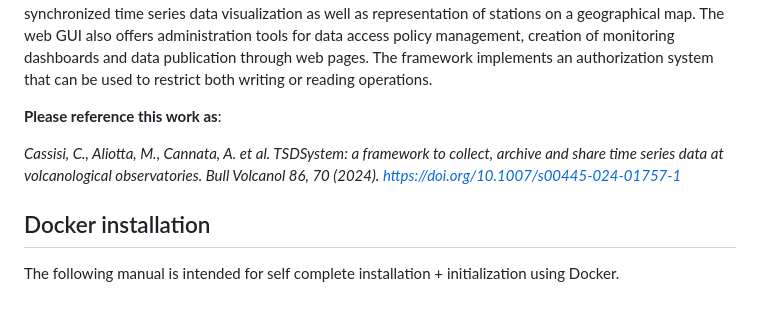
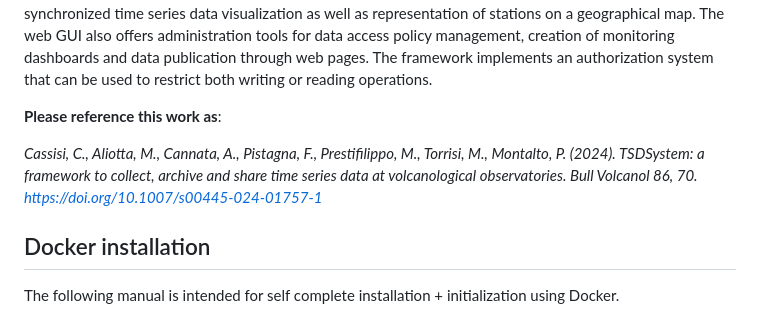
Before and after one commit to ingv-oe-dev/tsdsystem, a Markdown page: README.md, the part around the change. Rendered like a GitHub page.

```diff
--- a/README.md
+++ b/README.md
@@ -5,7 +5,7 @@ TSDSystem is a framework designed to collect, archive, and share time series dat
 
 **Please reference this work as**:
 
-*Cassisi, C., Aliotta, M., Cannata, A. et al. TSDSystem: a framework to collect, archive and share time series data at volcanological observatories. Bull Volcanol 86, 70 (2024). https://doi.org/10.1007/s00445-024-01757-1*
+*Cassisi, C., Aliotta, M., Cannata, A., Pistagna, F., Prestifilippo, M., Torrisi, M., Montalto, P. (2024). TSDSystem: a framework to collect, archive and share time series data at volcanological observatories. Bull Volcanol 86, 70. https://doi.org/10.1007/s00445-024-01757-1*
 
 ## Docker installation
 
```
